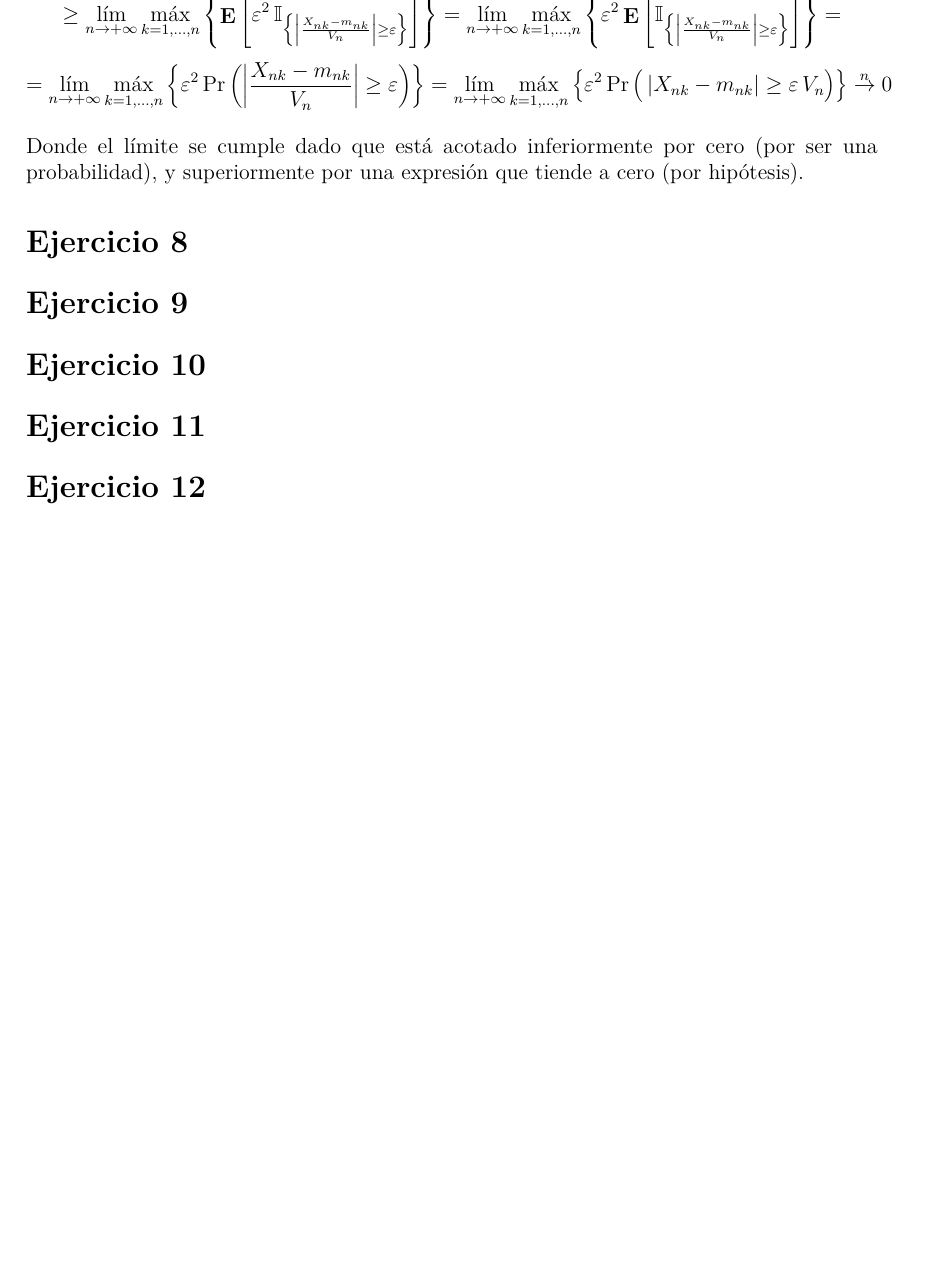
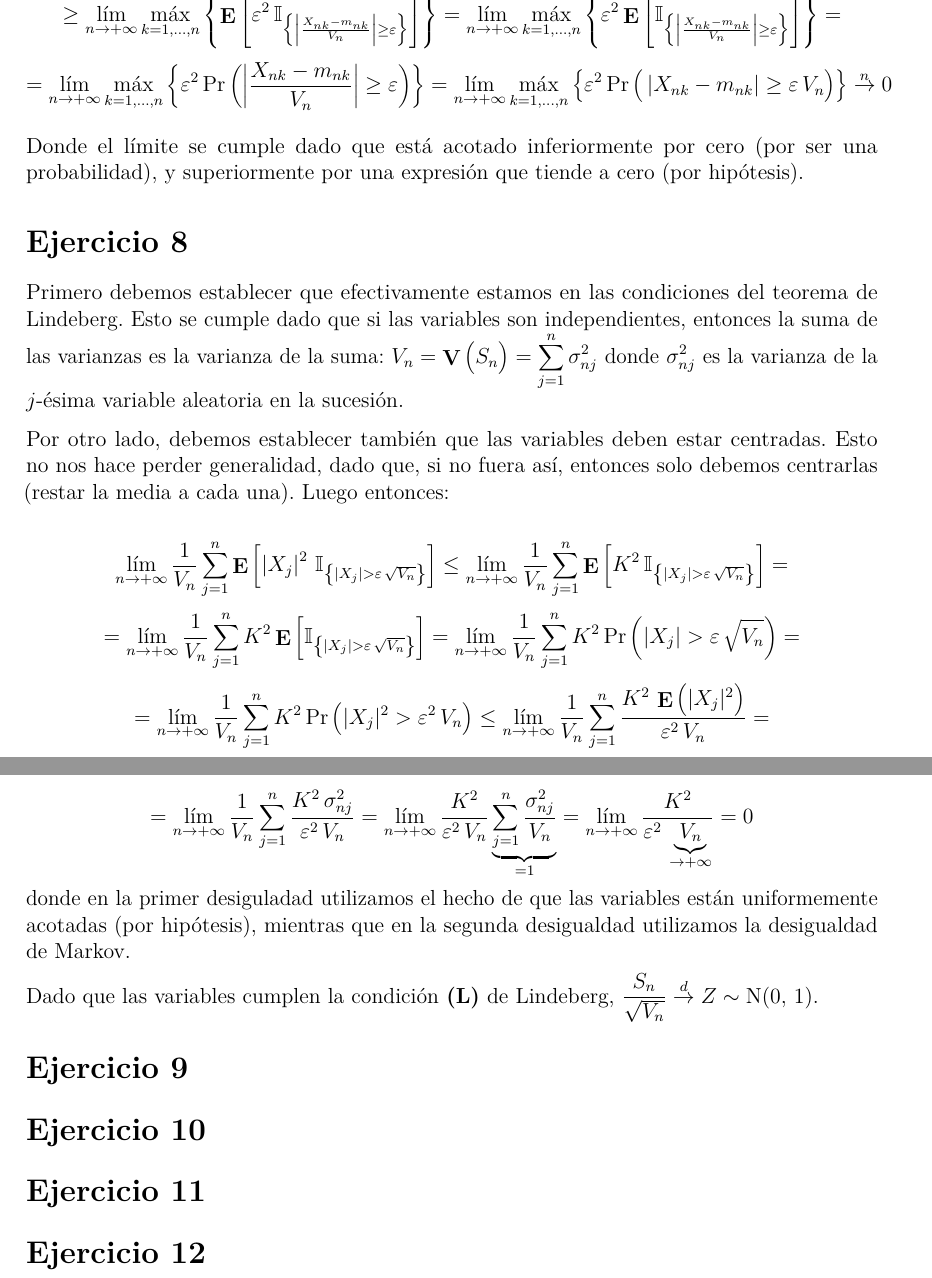
Before and after one commit to daczarne/prob2, an R Markdown document (Practico6/practio6_sol.Rmd): part of page 9 of 9 before the commit and two parts of pages 9 and 10 of 10 after it, the two joined at a grey line, cut so that both start at the same text, the shorter picture padded with empty space. Rendered offline with R 4.5, knitr and Pandoc, then LaTeX, with nearby package versions; a font, style sheet, LaTeX package, included part or bibliography that could not be used is replaced or left out.

Commit message:
pr 6 ej 8

```diff
--- a/Practico6/practio6_sol.Rmd
+++ b/Practico6/practio6_sol.Rmd
@@ -228,7 +228,17 @@ Donde el límite se cumple dado que está acotado inferiormente por cero (por se
 
 # Ejercicio 8
 
+Primero debemos establecer que efectivamente estamos en las condiciones del teorema de Lindeberg. Esto se cumple dado que si las variables son independientes, entonces la suma de las varianzas es la varianza de la suma: $V_n = \V \big(S_n\big) = \sum\limits_{j = 1}^{n} \sigma_{nj}^2$ donde $\sigma_{nj}^2$ es la varianza de la $j$-ésima variable aleatoria en la sucesión.
 
+Por otro lado, debemos establecer también que las variables deben estar centradas. Esto no nos hace perder generalidad, dado que, si no fuera así, entonces solo debemos centrarlas (restar la media a cada una). Luego entonces:
+
+$$\lim\limits_{n \rightarrow +\infty} \frac{1}{V_n} \sum\limits_{j = 1}^{n} \E \left[ \left| X_j \right|^2 \, \mathbb{I}_{ \left\{ |X_j| > \varepsilon \, \sqrt{V_n} \right\} } \right] \leq \lim\limits_{n \rightarrow +\infty} \frac{1}{V_n} \sum\limits_{j = 1}^{n} \E \left[ K^2 \, \mathbb{I}_{ \left\{ |X_j| > \varepsilon \, \sqrt{V_n} \right\} } \right] =$$
+$$= \lim\limits_{n \rightarrow +\infty} \frac{1}{V_n} \sum\limits_{j = 1}^{n} K^2 \E \left[ \mathbb{I}_{ \left\{ |X_j| > \varepsilon \, \sqrt{V_n} \right\} } \right] = \lim\limits_{n \rightarrow +\infty} \frac{1}{V_n} \sum\limits_{j = 1}^{n} K^2 \Pr \left( |X_j| > \varepsilon \, \sqrt{V_n} \right) =$$
+$$= \lim\limits_{n \rightarrow +\infty} \frac{1}{V_n} \sum\limits_{j = 1}^{n} K^2 \Pr \left( |X_j|^2 > \varepsilon^2 \, V_n \right) \leq \lim\limits_{n \rightarrow +\infty} \frac{1}{V_n} \sum\limits_{j = 1}^{n} \frac{ K^2 \, \E \big( |X_j|^2 \big) }{ \varepsilon^2 \, V_n } =$$
+$$= \lim\limits_{n \rightarrow +\infty} \frac{1}{V_n} \sum\limits_{j = 1}^{n} \frac{ K^2 \, \sigma_{nj}^2 }{ \varepsilon^2 \, V_n } = \lim\limits_{n \rightarrow +\infty} \frac{ K^2 }{ \varepsilon^2 \, V_n } \underbrace{ \sum\limits_{j = 1}^{n} \frac{ \sigma_{nj}^2 }{ V_n } }_{ = 1 } = \lim\limits_{n \rightarrow +\infty} \frac{ K^2 }{ \varepsilon^2 \, \underbrace{ V_n }_{ \rightarrow +\infty} } = 0$$
+donde en la primer desiguladad utilizamos el hecho de que las variables están uniformemente acotadas (por hipótesis), mientras que en la segunda desigualdad utilizamos la desigualdad de Markov.
+
+Dado que las variables cumplen la condición **(L)** de Lindeberg, $\frac{ S_n }{\sqrt{V_n}} \overset{d}{\rightarrow} Z \sim \text{N}(0, \, 1)$.
 
 # Ejercicio 9
 
```
